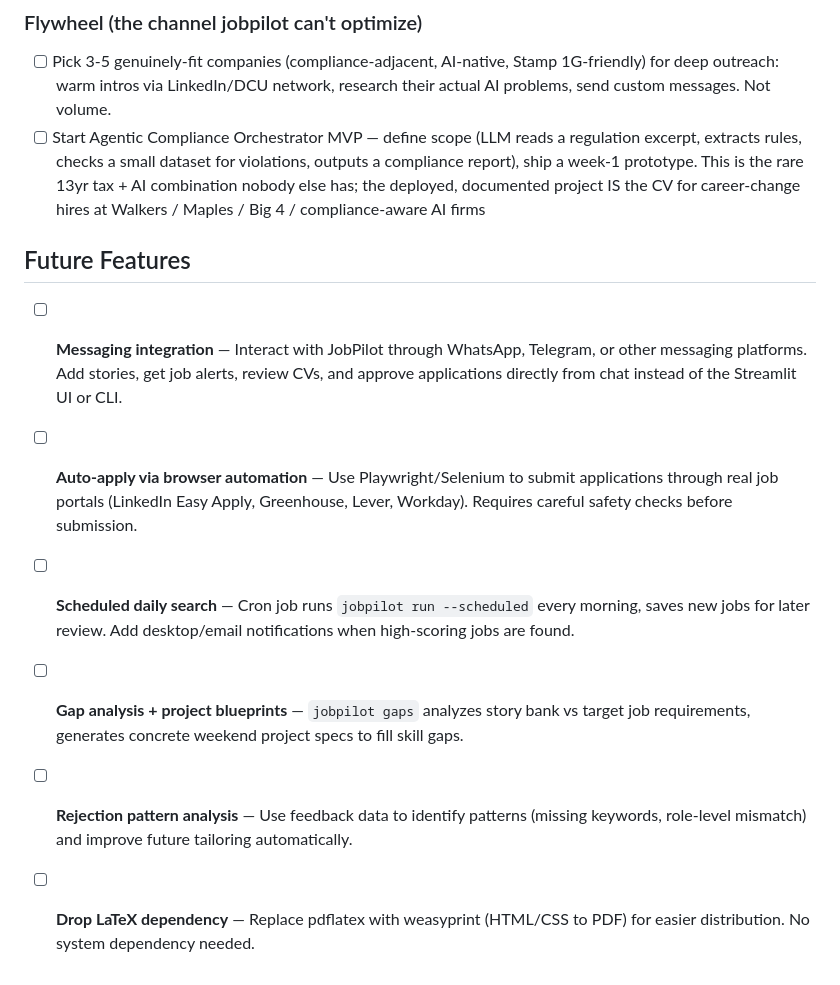
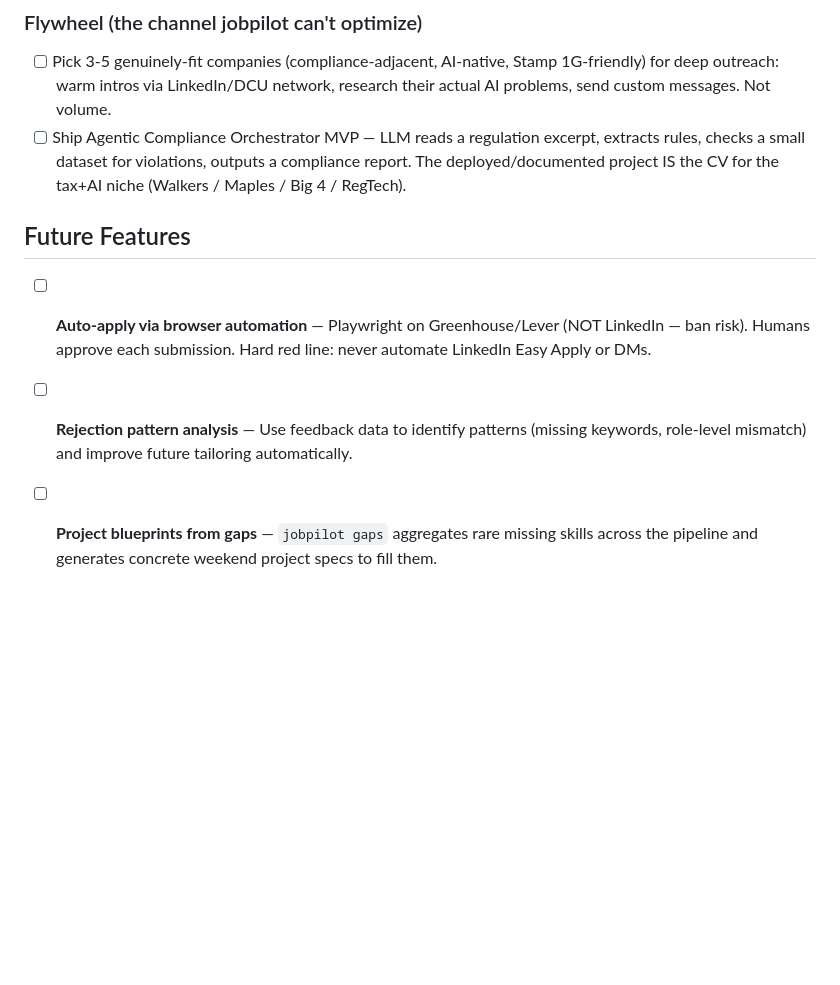
Before and after one commit to Sophie-Zhen/jobpilot, a Markdown page: TODOS.md, the part around one of its changes. GitHub-like rendering; blank space fills up the shorter version.

```diff
--- a/TODOS.md
+++ b/TODOS.md
@@ -31,18 +41,10 @@ ATS simulator landed (`a329bbd`). Shifting from "build the gate" to "close the d
 
 ### Flywheel (the channel jobpilot can't optimize)
 - [ ] Pick 3-5 genuinely-fit companies (compliance-adjacent, AI-native, Stamp 1G-friendly) for deep outreach: warm intros via LinkedIn/DCU network, research their actual AI problems, send custom messages. Not volume.
-- [ ] Start Agentic Compliance Orchestrator MVP — define scope (LLM reads a regulation excerpt, extracts rules, checks a small dataset for violations, outputs a compliance report), ship a week-1 prototype. This is the rare 13yr tax + AI combination nobody else has; the deployed, documented project IS the CV for career-change hires at Walkers / Maples / Big 4 / compliance-aware AI firms
+- [ ] Ship Agentic Compliance Orchestrator MVP — LLM reads a regulation excerpt, extracts rules, checks a small dataset for violations, outputs a compliance report. The deployed/documented project IS the CV for the tax+AI niche (Walkers / Maples / Big 4 / RegTech).
 
 ## Future Features
 
-- [ ] **Messaging integration** — Interact with JobPilot through WhatsApp, Telegram, or other messaging platforms. Add stories, get job alerts, review CVs, and approve applications directly from chat instead of the Streamlit UI or CLI.
-
-- [ ] **Auto-apply via browser automation** — Use Playwright/Selenium to submit applications through real job portals (LinkedIn Easy Apply, Greenhouse, Lever, Workday). Requires careful safety checks before submission.
-
-- [ ] **Scheduled daily search** — Cron job runs `jobpilot run --scheduled` every morning, saves new jobs for later review. Add desktop/email notifications when high-scoring jobs are found.
-
-- [ ] **Gap analysis + project blueprints** — `jobpilot gaps` analyzes story bank vs target job requirements, generates concrete weekend project specs to fill skill gaps.
-
+- [ ] **Auto-apply via browser automation** — Playwright on Greenhouse/Lever (NOT LinkedIn — ban risk). Humans approve each submission. Hard red line: never automate LinkedIn Easy Apply or DMs.
 - [ ] **Rejection pattern analysis** — Use feedback data to identify patterns (missing keywords, role-level mismatch) and improve future tailoring automatically.
-
-- [ ] **Drop LaTeX dependency** — Replace pdflatex with weasyprint (HTML/CSS to PDF) for easier distribution. No system dependency needed.
+- [ ] **Project blueprints from gaps** — `jobpilot gaps` aggregates rare missing skills across the pipeline and generates concrete weekend project specs to fill them.
```
Also changed, not shown: other parts of TODOS.md (+25 -15 lines).
